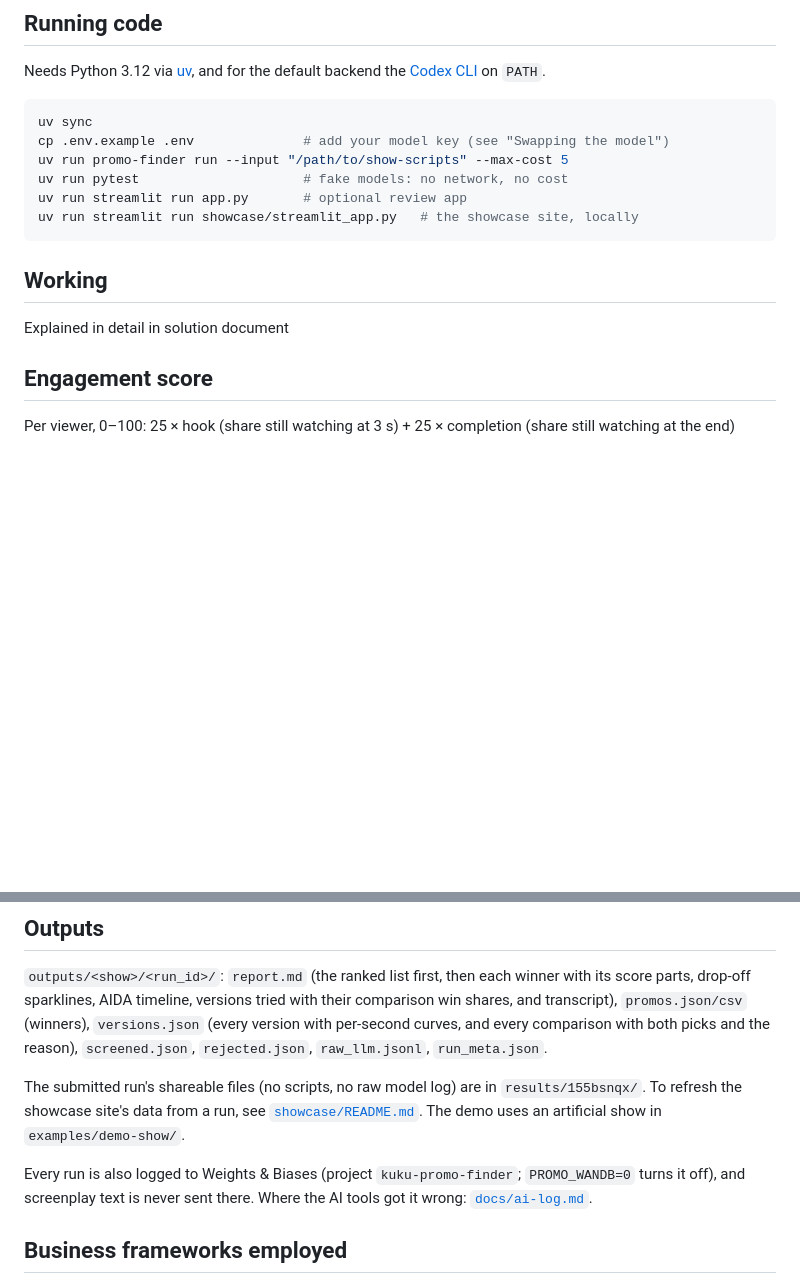
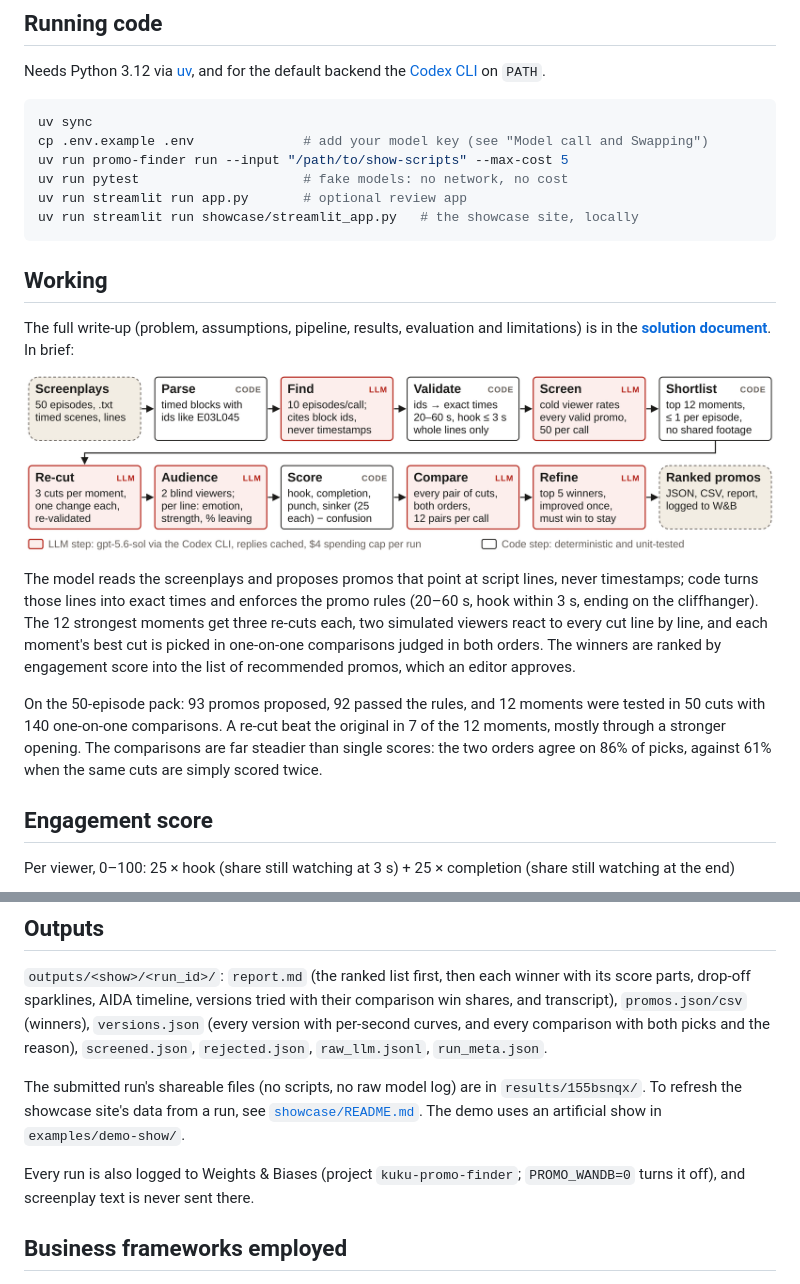
Before and after one commit to shadowPunch/promo-finder, a Markdown page: README.md, 2 parts joined by grey strips. Drawn GitHub-style; pictures changed too: pipeline.png (added); blank space fills up the shorter version.

Commit message:
README: link the solution doc and summarise the solution with the pipeline flowchart

````diff
--- a/README.md
+++ b/README.md
@@ -40,7 +41,7 @@ Needs Python 3.12 via [uv](https://docs.astral.sh/uv/), and for the default back
 
 ```bash
 uv sync
-cp .env.example .env              # add your model key (see "Swapping the model")
+cp .env.example .env              # add your model key (see "Model call and Swapping")
 uv run promo-finder run --input "/path/to/show-scripts" --max-cost 5
 uv run pytest                     # fake models: no network, no cost
 uv run streamlit run app.py       # optional review app
@@ -49,7 +50,23 @@ uv run streamlit run showcase/streamlit_app.py   # the showcase site, locally
 
 ## Working
 
-Explained in detail in solution document
+The full write-up (problem, assumptions, pipeline, results, evaluation and limitations) is in the
+**[solution document](Nithish_Ravikkumar_23123028_Kuku_Problem1_solution.pdf)**. In brief:
+
+<p align="center">
+  <img src="pipeline.png" width="860" alt="Promo Finder pipeline: LLM steps in red, code steps in white">
+</p>
+
+The model reads the screenplays and proposes promos that point at script lines, never timestamps; code turns those
+lines into exact times and enforces the promo rules (20–60 s, hook within 3 s, ending on the cliffhanger). The 12
+strongest moments get three re-cuts each, two simulated viewers react to every cut line by line, and each moment's
+best cut is picked in one-on-one comparisons judged in both orders. The winners are ranked by engagement score into
+the list of recommended promos, which an editor approves.
+
+On the 50-episode pack: 93 promos proposed, 92 passed the rules, and 12 moments were tested in 50 cuts with 140
+one-on-one comparisons. A re-cut beat the original in 7 of the 12 moments, mostly through a stronger opening. The
+comparisons are far steadier than single scores: the two orders agree on 86% of picks, against 61% when the same
+cuts are simply scored twice.
 
 ## Engagement score
 
@@ -103,7 +120,7 @@ The submitted run's shareable files (no scripts, no raw model log) are in `resul
 showcase site's data from a run, see [`showcase/README.md`](showcase/README.md). The demo uses an artificial show in
 `examples/demo-show/`.
 
-Every run is also logged to Weights & Biases (project `kuku-promo-finder`; `PROMO_WANDB=0` turns it off), and screenplay text is never sent there. Where the AI tools got it wrong: [`docs/ai-log.md`](docs/ai-log.md).
+Every run is also logged to Weights & Biases (project `kuku-promo-finder`; `PROMO_WANDB=0` turns it off), and screenplay text is never sent there.
 
 ## Business frameworks employed
 
````
Also changed, not shown: other parts of README.md (+1 -0 lines).
